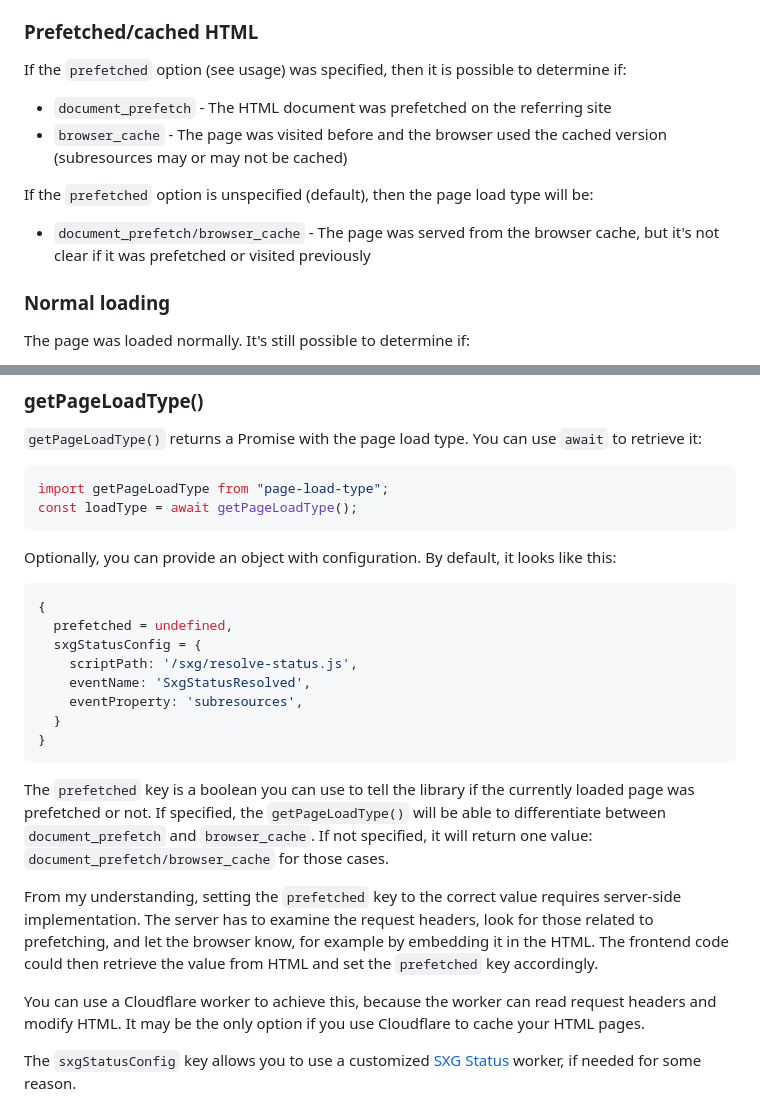
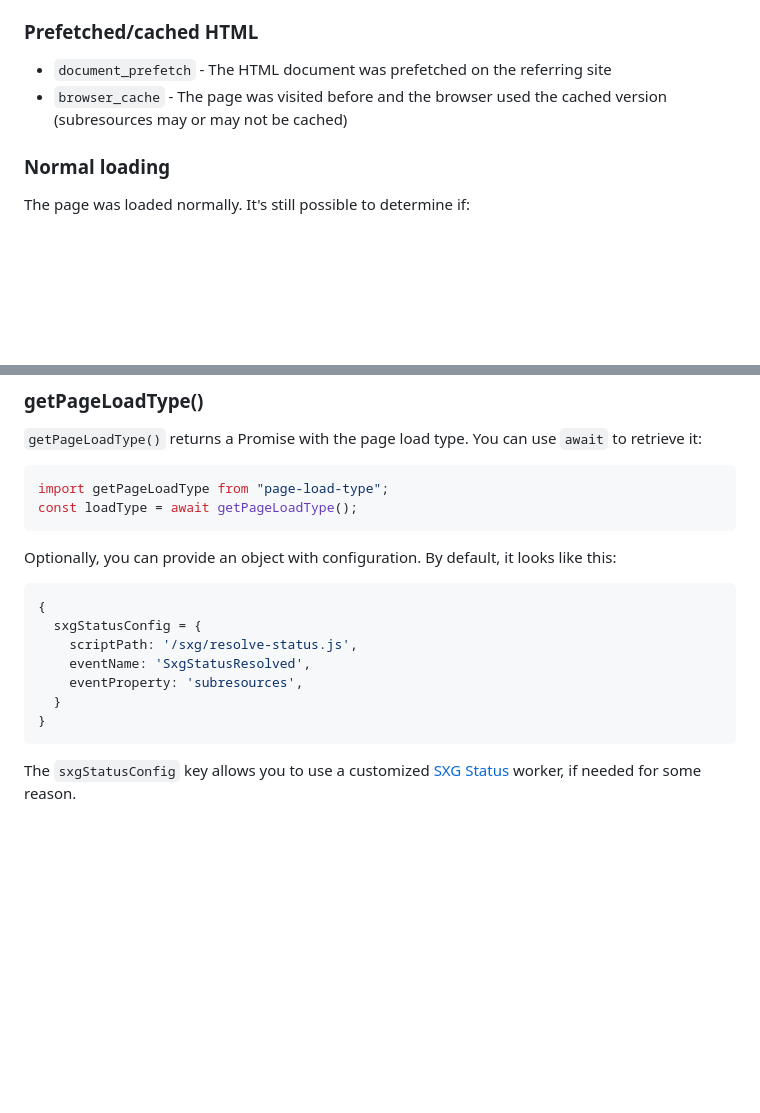
Before and after one commit to pepawel/page-load-type, a Markdown page: README.md, 2 parts joined by grey strips. Rendered like a GitHub page; blank space fills up the shorter version.

Commit message:
Remove mentions about special handling of prefetching from README

````diff
--- a/README.md
+++ b/README.md
@@ -36,17 +36,9 @@ A fallback mechanism was activated, resulting in the browser being client-side r
 - `sxg_fallback_on_demand_origin` - The page was served from the origin without Early Hints
 
 ### Prefetched/cached HTML
-
-If the `prefetched` option (see usage) was specified, then it is possible to determine if:
-
 - `document_prefetch` - The HTML document was prefetched on the referring site
 - `browser_cache` - The page was visited before and the browser used the cached version
                     (subresources may or may not be cached)
-
-If the `prefetched` option is unspecified (default), then the page load type will be:
-
-- `document_prefetch/browser_cache` - The page was served from the browser cache,
-                                      but it's not clear if it was prefetched or visited previously
 
 ### Normal loading
 
@@ -109,7 +101,6 @@ Optionally, you can provide an object with configuration. By default, it looks l
 
 ```js
 {
-  prefetched = undefined,
   sxgStatusConfig = {
     scriptPath: '/sxg/resolve-status.js',
     eventName: 'SxgStatusResolved',
@@ -117,18 +108,6 @@ Optionally, you can provide an object with configuration. By default, it looks l
   }
 }
 ```
-
-The `prefetched` key is a boolean you can use to tell the library if the currently loaded page was prefetched or not.
-If specified, the `getPageLoadType()` will be able to differentiate between `document_prefetch` and `browser_cache`.
-If not specified, it will return one value: `document_prefetch/browser_cache` for those cases.
-
-From my understanding, setting the `prefetched` key to the correct value requires server-side implementation.
-The server has to examine the request headers, look for those related to prefetching, and let the browser know,
-for example by embedding it in the HTML. The frontend code could then retrieve the value from HTML and set
-the `prefetched` key accordingly.
-
-You can use a Cloudflare worker to achieve this, because the worker can read request headers and modify HTML.
-It may be the only option if you use Cloudflare to cache your HTML pages.
 
 The `sxgStatusConfig` key allows you to use a customized [SXG Status](https://github.com/pepawel/sxg-status) worker,
 if needed for some reason.
````
